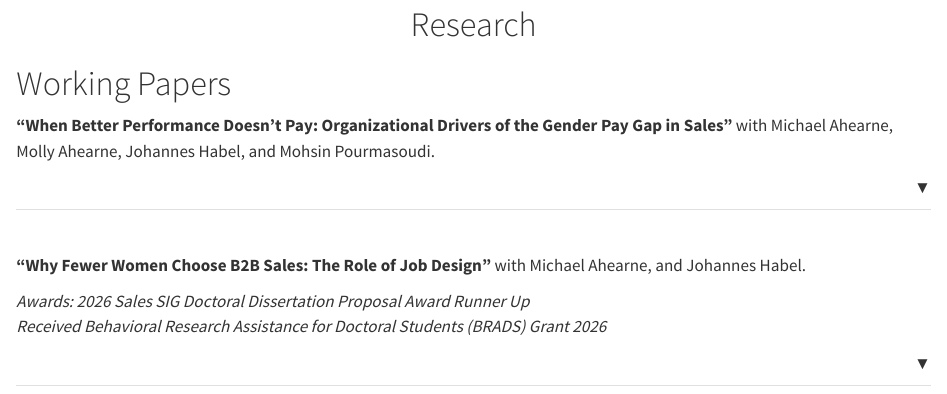
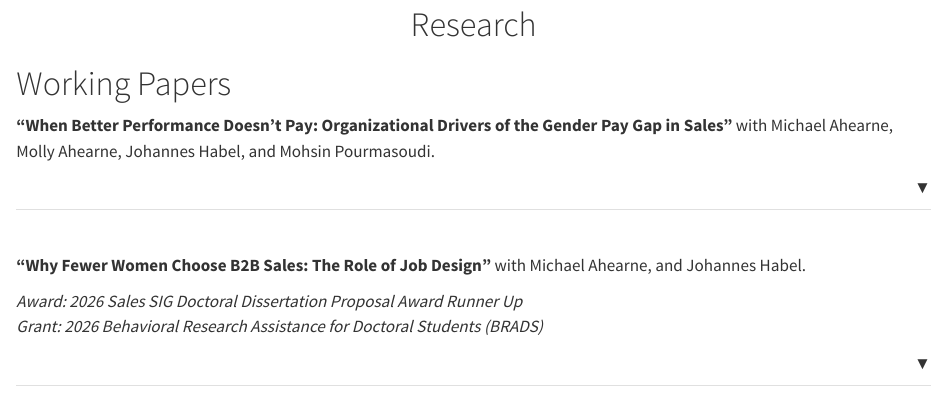
Before and after one commit to sharma-renu/sharma-renu.github.io, a Quarto document (research/index.qmd): the page in a window 1100 px wide, from its top. Rendered offline with R 4.5, knitr and Pandoc in place of Quarto, with nearby package versions.

Commit message:
awards update

```diff
--- a/research/index.qmd
+++ b/research/index.qmd
@@ -61,8 +61,8 @@ As political pressure prompts firms to abandon diversity, equity, and inclusion
 **"Why Fewer Women Choose B2B Sales: The Role of Job Design"**
 with Michael Ahearne, and Johannes Habel.
 
-*Awards: 2026 Sales SIG Doctoral Dissertation Proposal Award Runner Up*<br>
-*Received Behavioral Research Assistance for Doctoral Students (BRADS) Grant 2026*<br>
+*Award: 2026 Sales SIG Doctoral Dissertation Proposal Award Runner Up*<br>
+*Grant: 2026 Behavioral Research Assistance for Doctoral Students (BRADS)*<br>
 
 </div>
 <div class="arrow-container">▼</div>
```
Also changed, not shown: docs/search.json, 2 other files.
